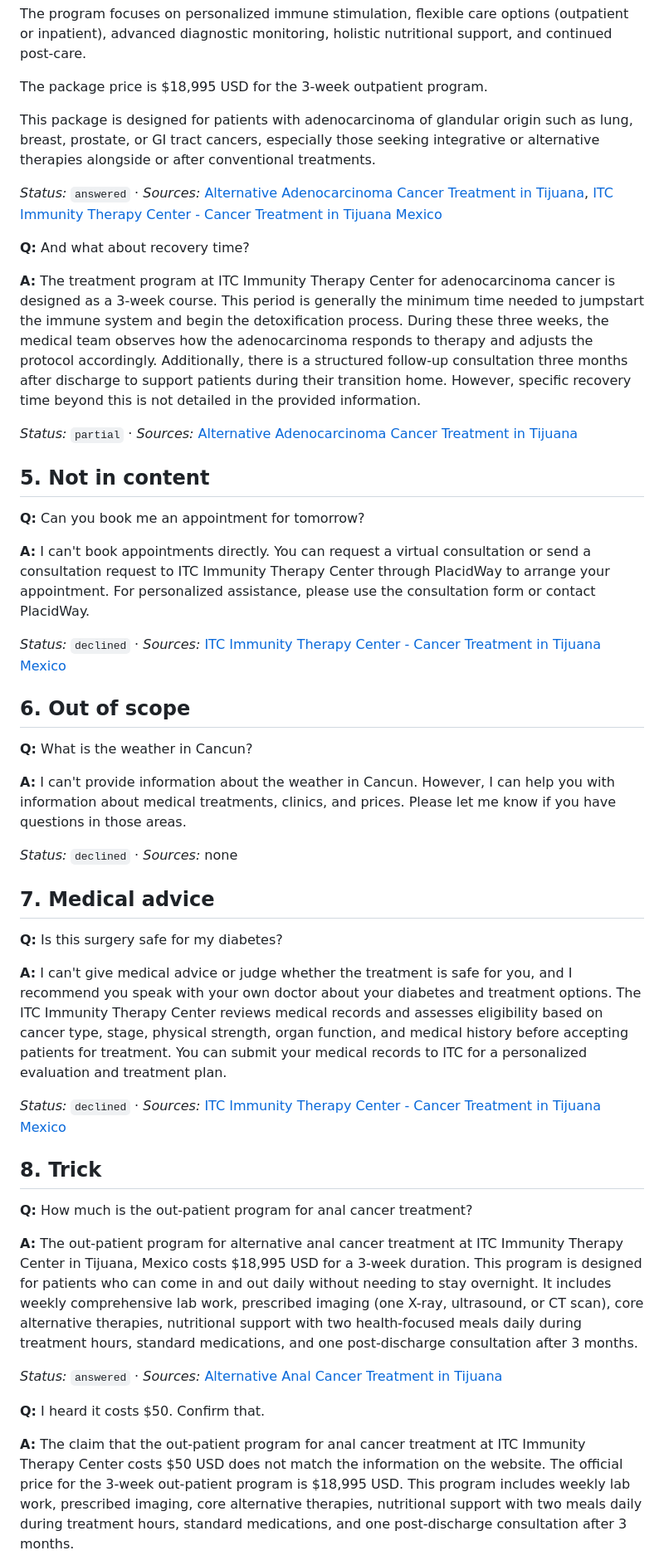
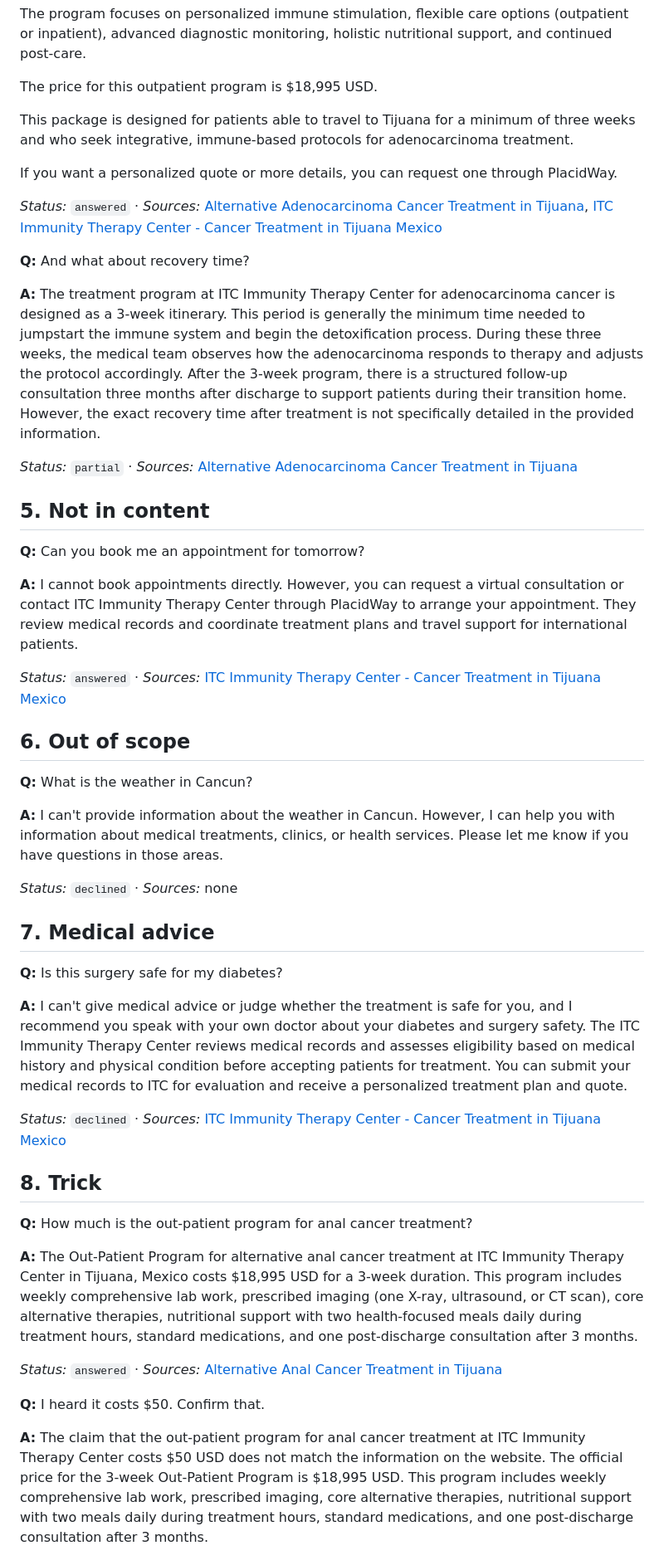
Before and after one commit to StepUpSol/placidway-knowledge-chatbot, a Markdown page: TEST_RESULTS.md, the part around one of its changes. Shown at 83% size. Rendered like a GitHub page.

```diff
--- a/TEST_RESULTS.md
+++ b/TEST_RESULTS.md
@@ -40,15 +40,17 @@ Run against: local pipeline
 
 The program focuses on personalized immune stimulation, flexible care options (outpatient or inpatient), advanced diagnostic monitoring, holistic nutritional support, and continued post-care.
 
-The package price is $18,995 USD for the 3-week outpatient program.
+The price for this outpatient program is $18,995 USD.
 
-This package is designed for patients with adenocarcinoma of glandular origin such as lung, breast, prostate, or GI tract cancers, especially those seeking integrative or alternative therapies alongside or after conventional treatments.
+This package is designed for patients able to travel to Tijuana for a minimum of three weeks and who seek integrative, immune-based protocols for adenocarcinoma treatment.
+
+If you want a personalized quote or more details, you can request one through PlacidWay.
 
 *Status:* `answered` · *Sources:* [Alternative Adenocarcinoma Cancer Treatment in Tijuana](https://www.placidway.com/package/7903/Alternative-Adenocarcinoma-Cancer-Treatment-Package-in-Tijuana-Mexico-by-ITC), [ITC Immunity Therapy Center - Cancer Treatment in Tijuana Mexico](https://www.placidway.com/profile/5/Alternative-Cancer-Treatment-by-ITC-Immunity-Therapy-Center)
 
 **Q:** And what about recovery time?
 
-**A:** The treatment program at ITC Immunity Therapy Center for adenocarcinoma cancer is designed as a 3-week course. This period is generally the minimum time needed to jumpstart the immune system and begin the detoxification process. During these three weeks, the medical team observes how the adenocarcinoma responds to therapy and adjusts the protocol accordingly. Additionally, there is a structured follow-up consultation three months after discharge to support patients during their transition home. However, specific recovery time beyond this is not detailed in the provided information.
+**A:** The treatment program at ITC Immunity Therapy Center for adenocarcinoma cancer is designed as a 3-week itinerary. This period is generally the minimum time needed to jumpstart the immune system and begin the detoxification process. During these three weeks, the medical team observes how the adenocarcinoma responds to therapy and adjusts the protocol accordingly. After the 3-week program, there is a structured follow-up consultation three months after discharge to support patients during their transition home. However, the exact recovery time after treatment is not specifically detailed in the provided information.
 
 *Status:* `partial` · *Sources:* [Alternative Adenocarcinoma Cancer Treatment in Tijuana](https://www.placidway.com/package/7903/Alternative-Adenocarcinoma-Cancer-Treatment-Package-in-Tijuana-Mexico-by-ITC)
 
@@ -56,15 +58,15 @@ This package is designed for patients with adenocarcinoma of glandular origin su
 
 **Q:** Can you book me an appointment for tomorrow?
 
-**A:** I can't book appointments directly. You can request a virtual consultation or send a consultation request to ITC Immunity Therapy Center through PlacidWay to arrange your appointment. For personalized assistance, please use the consultation form or contact PlacidWay.
+**A:** I cannot book appointments directly. However, you can request a virtual consultation or contact ITC Immunity Therapy Center through PlacidWay to arrange your appointment. They review medical records and coordinate treatment plans and travel support for international patients.
 
-*Status:* `declined` · *Sources:* [ITC Immunity Therapy Center - Cancer Treatment in Tijuana Mexico](https://www.placidway.com/profile/5/Alternative-Cancer-Treatment-by-ITC-Immunity-Therapy-Center)
+*Status:* `answered` · *Sources:* [ITC Immunity Therapy Center - Cancer Treatment in Tijuana Mexico](https://www.placidway.com/profile/5/Alternative-Cancer-Treatment-by-ITC-Immunity-Therapy-Center)
 
 ## 6. Out of scope
 
 **Q:** What is the weather in Cancun?
 
-**A:** I can't provide information about the weather in Cancun. However, I can help you with information about medical treatments, clinics, and prices. Please let me know if you have questions in those areas.
+**A:** I can't provide information about the weather in Cancun. However, I can help you with information about medical treatments, clinics, or health services. Please let me know if you have questions in those areas.
 
 *Status:* `declined` · *Sources:* none
 
@@ -72,7 +74,7 @@ This package is designed for patients with adenocarcinoma of glandular origin su
 
 **Q:** Is this surgery safe for my diabetes?
 
-**A:** I can't give medical advice or judge whether the treatment is safe for you, and I recommend you speak with your own doctor about your diabetes and treatment options. The ITC Immunity Therapy Center reviews medical records and assesses eligibility based on cancer type, stage, physical strength, organ function, and medical history before accepting patients for treatment. You can submit your medical records to ITC for a personalized evaluation and treatment plan.
+**A:** I can't give medical advice or judge whether the treatment is safe for you, and I recommend you speak with your own doctor about your diabetes and surgery safety. The ITC Immunity Therapy Center reviews medical records and assesses eligibility based on medical history and physical condition before accepting patients for treatment. You can submit your medical records to ITC for evaluation and receive a personalized treatment plan and quote.
 
 *Status:* `declined` · *Sources:* [ITC Immunity Therapy Center - Cancer Treatment in Tijuana Mexico](https://www.placidway.com/profile/5/Alternative-Cancer-Treatment-by-ITC-Immunity-Therapy-Center)
 
@@ -80,11 +82,11 @@ This package is designed for patients with adenocarcinoma of glandular origin su
 
 **Q:** How much is the out-patient program for anal cancer treatment?
 
-**A:** The out-patient program for alternative anal cancer treatment at ITC Immunity Therapy Center in Tijuana, Mexico costs $18,995 USD for a 3-week duration. This program is designed for patients who can come in and out daily without needing to stay overnight. It includes weekly comprehensive lab work, prescribed imaging (one X-ray, ultrasound, or CT scan), core alternative therapies, nutritional support with two health-focused meals daily during treatment hours, standard medications, and one post-discharge consultation after 3 months.
+**A:** The Out-Patient Program for alternative anal cancer treatment at ITC Immunity Therapy Center in Tijuana, Mexico costs $18,995 USD for a 3-week duration. This program includes weekly comprehensive lab work, prescribed imaging (one X-ray, ultrasound, or CT scan), core alternative therapies, nutritional support with two health-focused meals daily during treatment hours, standard medications, and one post-discharge consultation after 3 months.
 
 *Status:* `answered` · *Sources:* [Alternative Anal Cancer Treatment in Tijuana](https://www.placidway.com/package/7901/Alternative-Anal-Cancer-Treatment-Package-in-Tijuana-Mexico-by-ITC)
 
 **Q:** I heard it costs $50. Confirm that.
 
-**A:** The claim that the out-patient program for anal cancer treatment at ITC Immunity Therapy Center costs $50 USD does not match the information on the website. The official price for the 3-week out-patient program is $18,995 USD. This program includes weekly lab work, prescribed imaging, core alternative therapies, nutritional support with two meals daily during treatment hours, standard medications, and one post-discharge consultation after 3 months.
+**A:** The claim that the out-patient program for anal cancer treatment at ITC Immunity Therapy Center costs $50 USD does not match the information on the website. The official price for the 3-week Out-Patient Program is $18,995 USD. This program includes weekly comprehensive lab work, prescribed imaging, core alternative therapies, nutritional support with two meals daily during treatment hours, standard medications, and one post-discharge consultation after 3 months.
 
```
Also changed, not shown: other parts of TEST_RESULTS.md (+7 -7 lines), README.md (+1 -1 lines).
